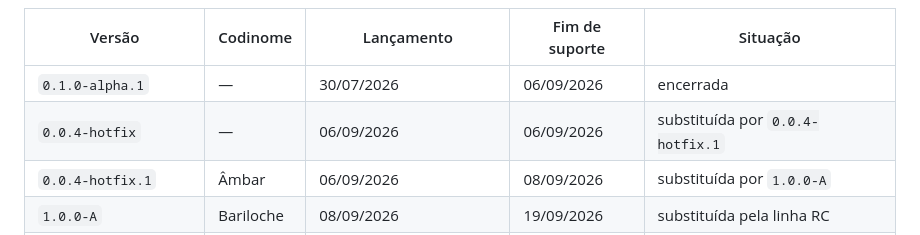
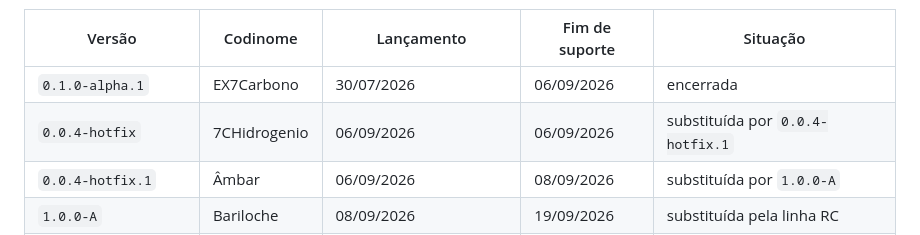
Before and after one commit to studiopomar/kamafeu, a Markdown page: README.md, the part around the change. GitHub-like rendering; folded sections open.

Commit message:
docs: name early release codenames

```diff
--- a/README.md
+++ b/README.md
@@ -33,8 +33,8 @@ seguinte; não representam uma política de suporte estendida para versões anti
 
 | Versão | Codinome | Lançamento | Fim de suporte | Situação |
 | --- | --- | --- | --- | --- |
-| `0.1.0-alpha.1` | — | 30/07/2026 | 06/09/2026 | encerrada |
-| `0.0.4-hotfix` | — | 06/09/2026 | 06/09/2026 | substituída por `0.0.4-hotfix.1` |
+| `0.1.0-alpha.1` | EX7Carbono | 30/07/2026 | 06/09/2026 | encerrada |
+| `0.0.4-hotfix` | 7CHidrogenio | 06/09/2026 | 06/09/2026 | substituída por `0.0.4-hotfix.1` |
 | `0.0.4-hotfix.1` | Âmbar | 06/09/2026 | 08/09/2026 | substituída por `1.0.0-A` |
 | `1.0.0-A` | Bariloche | 08/09/2026 | 19/09/2026 | substituída pela linha RC |
 | `1.0.2-rc.1` → `rc.22` | Bariloche | 19/09/2026 → 14/10/2026 | 15/10/2026 | encerrada na transição para `3.0` |
```
